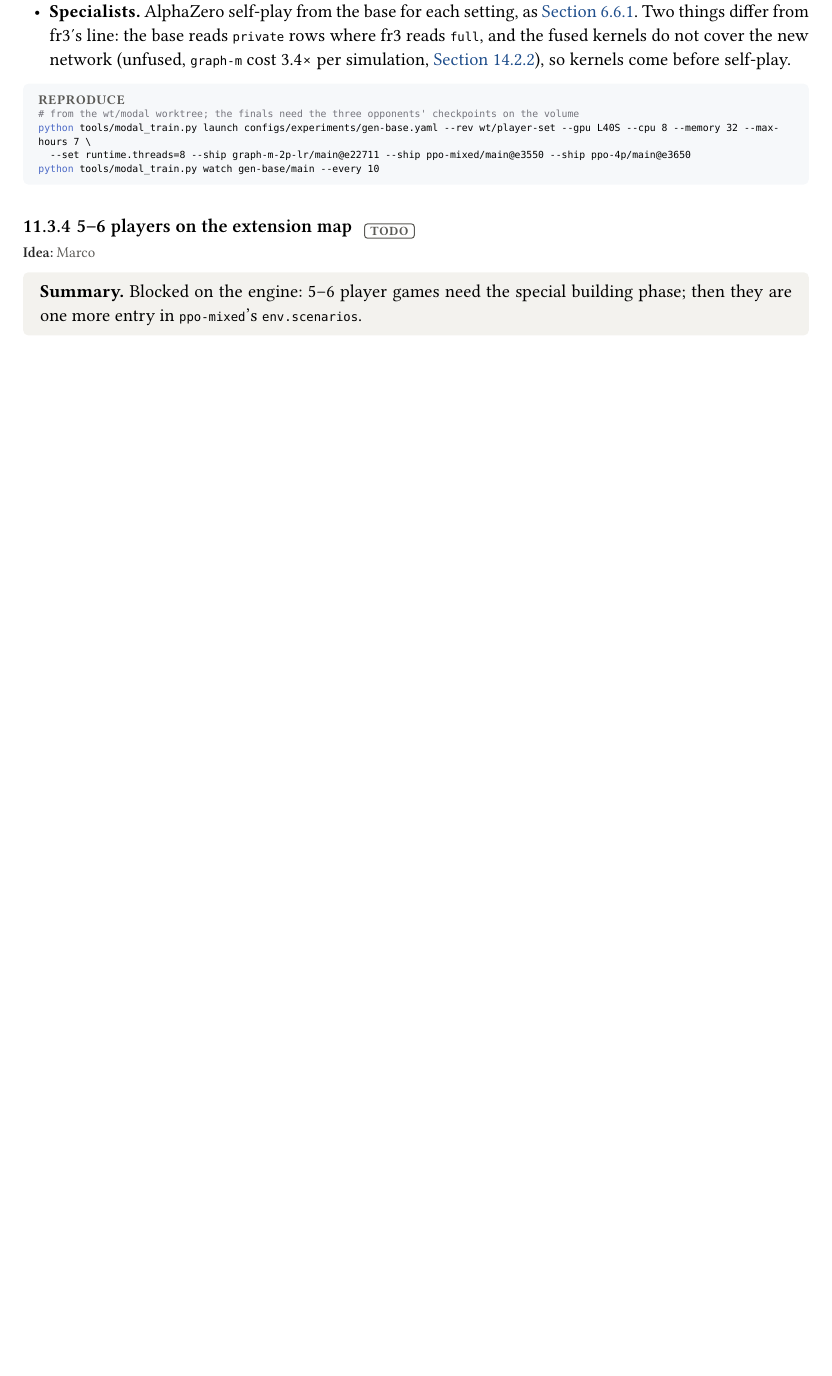
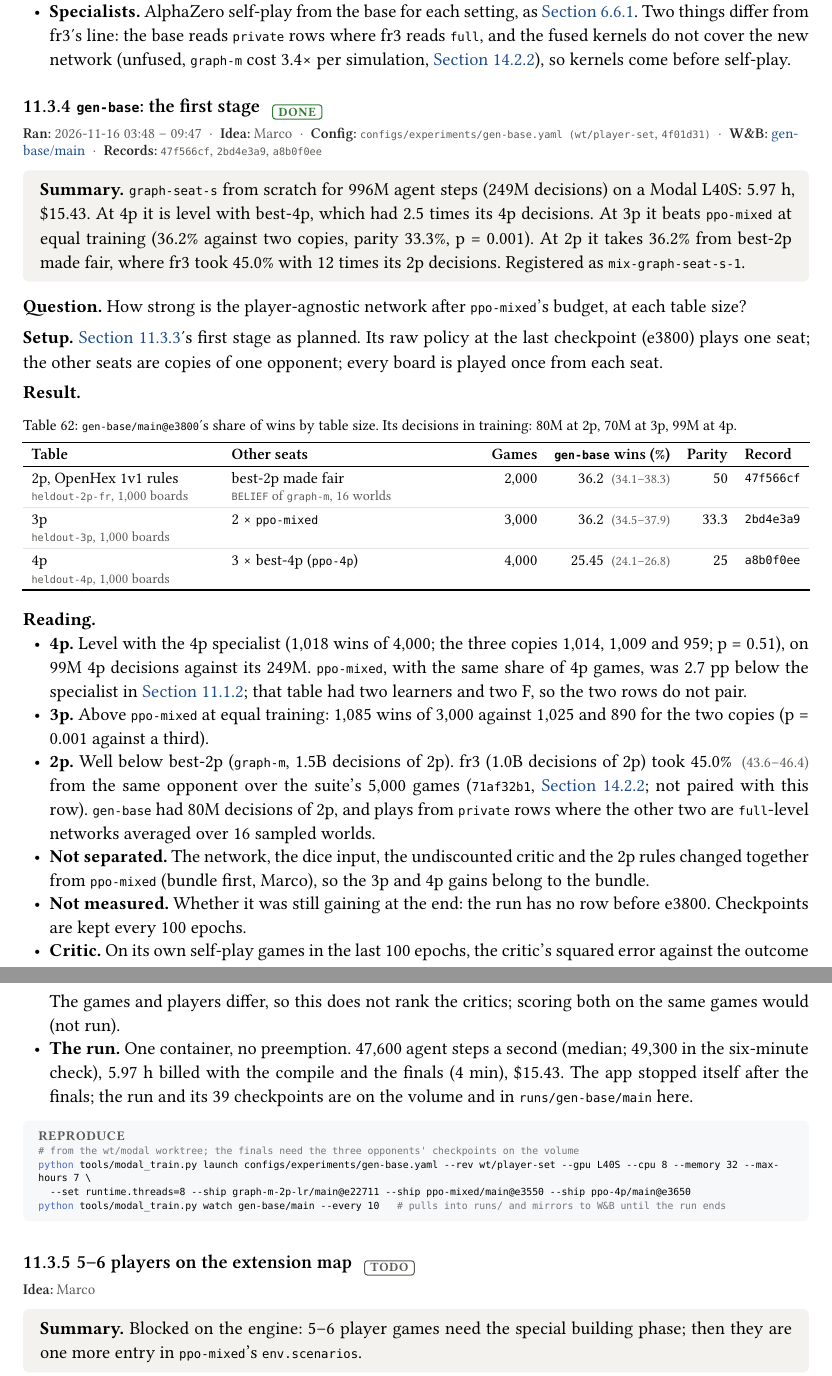
Before and after one commit to mcrco/catanrl-v2, a Typst document (report/report.typ, which reads report/sections/generalist.typ, report/sections/recipe.typ): part of page 80 of 101 before the commit and two parts of pages 80 and 81 of 102 after it, the two joined at a grey line, cut so that both start at the same text, the shorter picture padded with empty space. Compiled offline with Typst 0.15; a missing font is replaced by an installed copy or a similar font.

Commit message:
Report: gen-base's first stage done (level with best-4p at 4p, above ppo-mixed at 3p, 36.2% vs fair best-2p); registered as mix-graph-seat-s-1; Modal spend $17.85
Co-Authored-By: Claude <noreply@anthropic.com>
Claude-Session: https://claude.ai/code/session_01EzjTHdCtZQL2RxQ9Q2ew7C

````diff
--- a/report/sections/generalist.typ
+++ b/report/sections/generalist.typ
@@ -219,3 +219,19 @@ catanrl run configs/experiments/ppo-mixed-blob.yaml
 - *Later stages.* Continue while it gains. fr3 had about 1B decisions of 2p alone; that much for each seat count, with no transfer between them, would be 12 times the first stage. How much the shared weights save is the question.
 - *Specialists.* AlphaZero self-play from the base for each setting, as @exp:az-kata. Two things differ from fr3's line: the base reads `private` rows where fr3 reads `full`, and the fused kernels do not cover the new network (unfused, `graph-m` cost 3.4× per simulation, @exp:deploy-graph-m-check), so kernels come before self-play.
 
+=== `gen-base`: the first stage #chip("done") <exp:gen-base-1>
+#meta(
+  dates: "2026-11-16 03:48 – 09:47",
+  owner: "marco",
+  config: "configs/experiments/gen-base.yaml (wt/player-set, 4f01d31)",
+  wandb: (("gen-base-main-96725ccd", "gen-base/main"),),
+  records: ("47f566cf", "2bd4e3a9", "a8b0f0ee"),
+)
+#tldr[`graph-seat-s` from scratch for 996M agent steps (249M decisions) on a Modal L40S: 5.97 h, \$15.43. At 4p it is level with best-4p, which had 2.5 times its 4p decisions. At 3p it beats `ppo-mixed` at equal training (36.2% against two copies, parity 33.3%, p = 0.001). At 2p it takes 36.2% from best-2p made fair, where fr3 took 45.0% with 12 times its 2p decisions. Registered as `mix-graph-seat-s-1`.]
+
+*Question.* How strong is the player-agnostic network after `ppo-mixed`'s budget, at each table size?
+
+*Setup.* @exp:gen-base's first stage as planned. Its raw policy at the last checkpoint (e3800) plays one seat; the other seats are copies of one opponent; every board is played once from each seat.
+
+#lead[Result.]
+#figure(
@@ -222,8 +242,24 @@ catanrl run configs/experiments/ppo-mixed-blob.yaml
+    [2p, OpenHex 1v1 rules \ #sub[`heldout-2p-fr`, 1,000 boards]], [best-2p made fair \ #sub[`BELIEF` of `graph-m`, 16 worlds]], [2,000], [36.2 #ci[34.1][38.3]], [50], [`47f566cf`],
+    [3p \ #sub[`heldout-3p`, 1,000 boards]], [2 × `ppo-mixed`], [3,000], [36.2 #ci[34.5][37.9]], [33.3], [`2bd4e3a9`],
+    [4p \ #sub[`heldout-4p`, 1,000 boards]], [3 × best-4p (`ppo-4p`)], [4,000], [25.45 #ci[24.1][26.8]], [25], [`a8b0f0ee`],
+  ),
+  caption: [`gen-base/main@e3800`'s share of wins by table size. Its decisions in training: 80M at 2p, 70M at 3p, 99M at 4p.],
+) <tab:gen-base-1>
+
+#lead[Reading.]
+- *4p.* Level with the 4p specialist (1,018 wins of 4,000; the three copies 1,014, 1,009 and 959; p = 0.51), on 99M 4p decisions against its 249M. `ppo-mixed`, with the same share of 4p games, was 2.7 pp below the specialist in @exp:gen-slot-order; that table had two learners and two F, so the two rows do not pair.
+- *3p.* Above `ppo-mixed` at equal training: 1,085 wins of 3,000 against 1,025 and 890 for the two copies (p = 0.001 against a third).
+- *2p.* Well below best-2p (`graph-m`, 1.5B decisions of 2p). fr3 (1.0B decisions of 2p) took 45.0% #ci[43.6][46.4] from the same opponent over the suite's 5,000 games (`71af32b1`, @exp:deploy-graph-m-check; not paired with this row). `gen-base` had 80M decisions of 2p, and plays from `private` rows where the other two are `full`-level networks averaged over 16 sampled worlds.
+- *Not separated.* The network, the dice input, the undiscounted critic and the 2p rules changed together from `ppo-mixed` (bundle first, Marco), so the 3p and 4p gains belong to the bundle.
+- *Not measured.* Whether it was still gaining at the end: the run has no row before e3800. Checkpoints are kept every 100 epochs.
+- *Critic.* On its own self-play games in the last 100 epochs, the critic's squared error against the outcome is 0.136 at 2p, 0.176 at 3p and 0.159 at 4p (slot 0); `ppo-mixed`'s on its own games was 0.097, 0.142 and 0.122. The games and players differ, so this does not rank the critics; scoring both on the same games would (not run).
+- *The run.* One container, no preemption. 47,600 agent steps a second (median; 49,300 in the six-minute check), 5.97 h billed with the compile and the finals (4 min), \$15.43. The app stopped itself after the finals; the run and its 39 checkpoints are on the volume and in `runs/gen-base/main` here.
+
 #repro(```sh
 # from the wt/modal worktree; the finals need the three opponents' checkpoints on the volume
 python tools/modal_train.py launch configs/experiments/gen-base.yaml --rev wt/player-set --gpu L40S --cpu 8 --memory 32 --max-hours 7 \
   --set runtime.threads=8 --ship graph-m-2p-lr/main@e22711 --ship ppo-mixed/main@e3550 --ship ppo-4p/main@e3650
-python tools/modal_train.py watch gen-base/main --every 10
+python tools/modal_train.py watch gen-base/main --every 10   # pulls into runs/ and mirrors to W&B until the run ends
 ```)
 
 === 5–6 players on the extension map #chip("todo") <exp:gen-5-6p>
--- a/report/sections/recipe.typ
+++ b/report/sections/recipe.typ
@@ -590,7 +590,7 @@ uv run python tools/search_probe.py --pair <fp16's final record> <fp32's final r
   wandb: (),
   records: (),
 )
-#tldr[Marco (2026-11-16): launch experiments in parallel on Modal. A training harness is built and tested there for \$0.49. `ppo-mixed`'s training runs at 60,800 agent steps a second on an L40S, 2.5× this box: 1B steps in 4.6 h for about \$12. Marco's budget is the month's \$30 of free credit; the first run on it is @exp:gen-base.]
+#tldr[Marco (2026-11-16): launch experiments in parallel on Modal. A training harness is built and tested there for \$0.49. `ppo-mixed`'s training runs at 60,800 agent steps a second on an L40S, 2.5× this box: 1B steps in 4.6 h for about \$12. Marco's budget is the month's \$30 of free credit; the first run on it, `gen-base`, cost \$15.43 (@exp:gen-base-1); \$17.85 is spent.]
 
 #lead[The harness.]
 - *Launch.* Any committed revision of any local branch, a config, a card, cores and a cap in hours; the job runs detached and prints its price per hour and worst-case cost.
@@ -619,5 +620,5 @@ uv run python tools/search_probe.py --pair <fp16's final record> <fp32's final r
 - *Not tested.* A real 24 h continuation, a real preemption, and an AlphaZero run. A build from another branch worked (@exp:gen-base's speed check from `wt/player-set`).
-- *Spent.* \$1.53 on the benchmark (@exp:az-hardware) \$0.49 here and \$0.40 on the base's speed check and finals check: \$2.42 in all before `gen-base` (@exp:gen-base), of the month's \$30 of free credit (Marco's budget, 2026-11-16).
+- *Spent.* \$1.53 on the benchmark (@exp:az-hardware) \$0.49 here and \$0.40 on the base's speed check and finals check: \$2.42 in all before `gen-base`, which cost \$15.43 (@exp:gen-base-1): \$17.85 of the month's \$30 of free credit (Marco's budget, 2026-11-16), by the harness's count of billed seconds; Modal's billing page is the authority.
 
 #repro(```sh
 # from the wt/modal worktree
````
Also changed, not shown: configs/registry.yaml (+6 -0 lines), report/sections/front.typ (+1 -1 lines), report/report.pdf, report/sections/generalist.typ (12 more changed lines), report/sections/recipe.typ (1 more changed lines).
